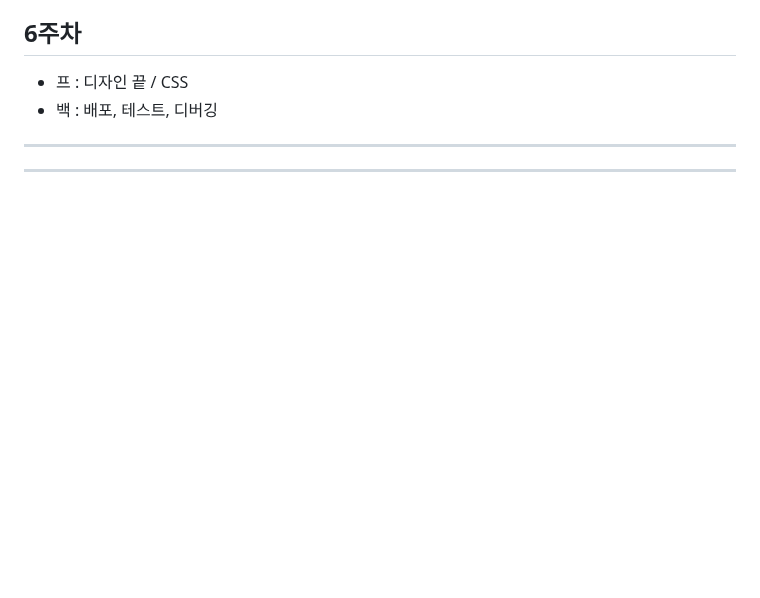
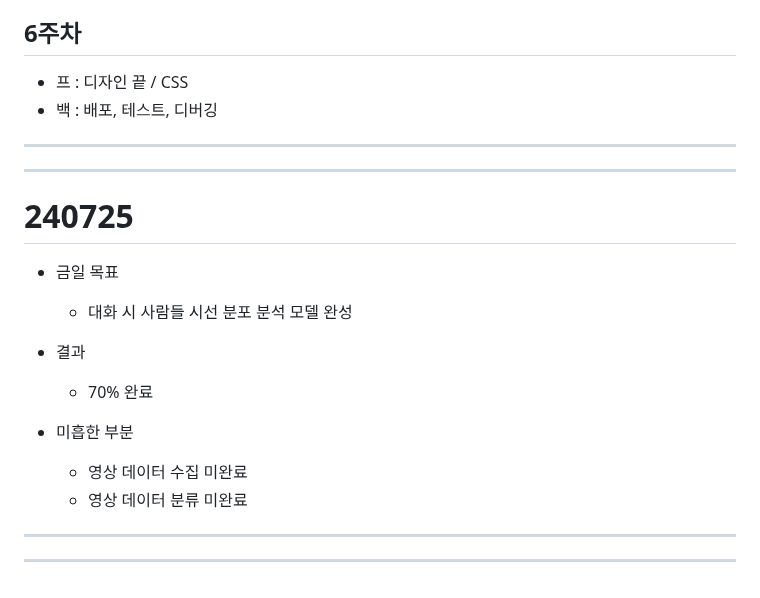
Before and after one commit to clairew99/GiutGiot, a Markdown page: README.md, the part around the change. GitHub-like rendering; blank space fills up the shorter version.

Commit message:
240725 leejaesung README

```diff
--- a/README.md
+++ b/README.md
@@ -378,3 +378,15 @@
 - 백 : 배포, 테스트, 디버깅
 ---
 ---
+# 240725
+- 금일 목표
+
+    - 대화 시 사람들 시선 분포 분석 모델 완성
+- 결과
+    - 70% 완료
+
+- 미흡한 부분
+    - 영상 데이터 수집 미완료
+    - 영상 데이터 분류 미완료
+---
+---
```
